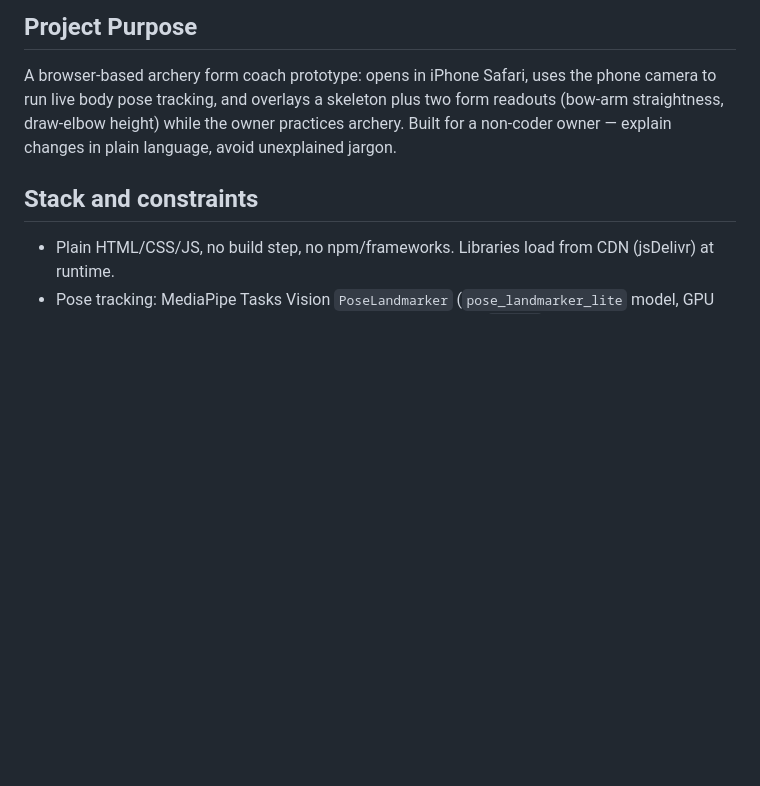
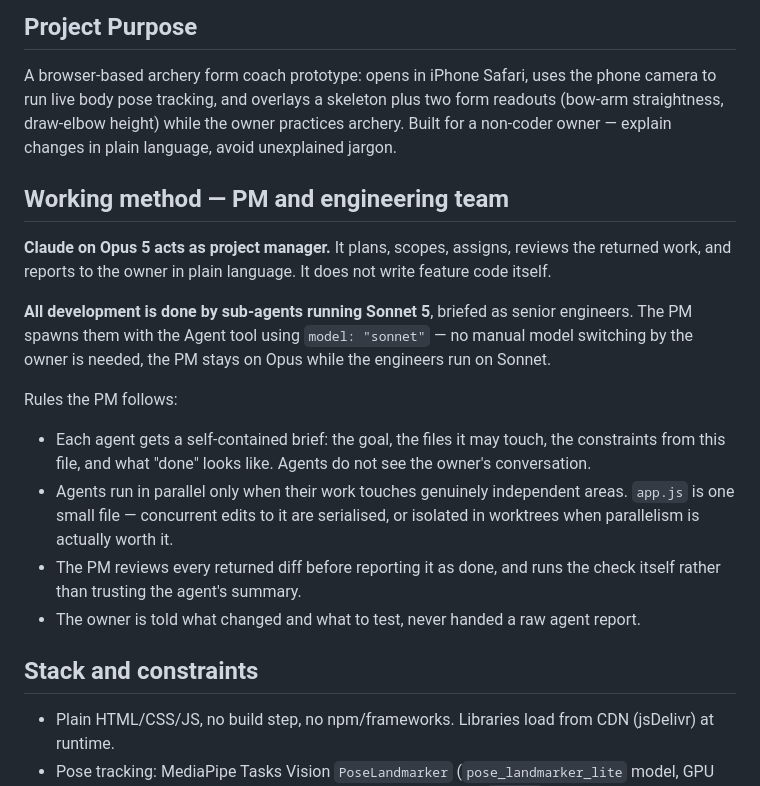
Before and after one commit to cuicuocua/archery-form-coach, a Markdown page: CLAUDE.md, the part around the change. GitHub-like rendering; blank space fills up the shorter version.

Commit message:
Set working method: Opus PM, Sonnet engineers
Co-Authored-By: Claude Opus 5 <noreply@anthropic.com>

```diff
--- a/CLAUDE.md
+++ b/CLAUDE.md
@@ -9,6 +9,30 @@ phone camera to run live body pose tracking, and overlays a skeleton plus two
 form readouts (bow-arm straightness, draw-elbow height) while the owner
 practices archery. Built for a non-coder owner — explain changes in plain
 language, avoid unexplained jargon.
+
+## Working method — PM and engineering team
+
+**Claude on Opus 5 acts as project manager.** It plans, scopes, assigns, reviews
+the returned work, and reports to the owner in plain language. It does not write
+feature code itself.
+
+**All development is done by sub-agents running Sonnet 5**, briefed as senior
+engineers. The PM spawns them with the Agent tool using `model: "sonnet"` — no
+manual model switching by the owner is needed, the PM stays on Opus while the
+engineers run on Sonnet.
+
+Rules the PM follows:
+
+- Each agent gets a self-contained brief: the goal, the files it may touch, the
+  constraints from this file, and what "done" looks like. Agents do not see the
+  owner's conversation.
+- Agents run in parallel only when their work touches genuinely independent
+  areas. `app.js` is one small file — concurrent edits to it are serialised, or
+  isolated in worktrees when parallelism is actually worth it.
+- The PM reviews every returned diff before reporting it as done, and runs the
+  check itself rather than trusting the agent's summary.
+- The owner is told what changed and what to test, never handed a raw agent
+  report.
 
 ## Stack and constraints
 
```
